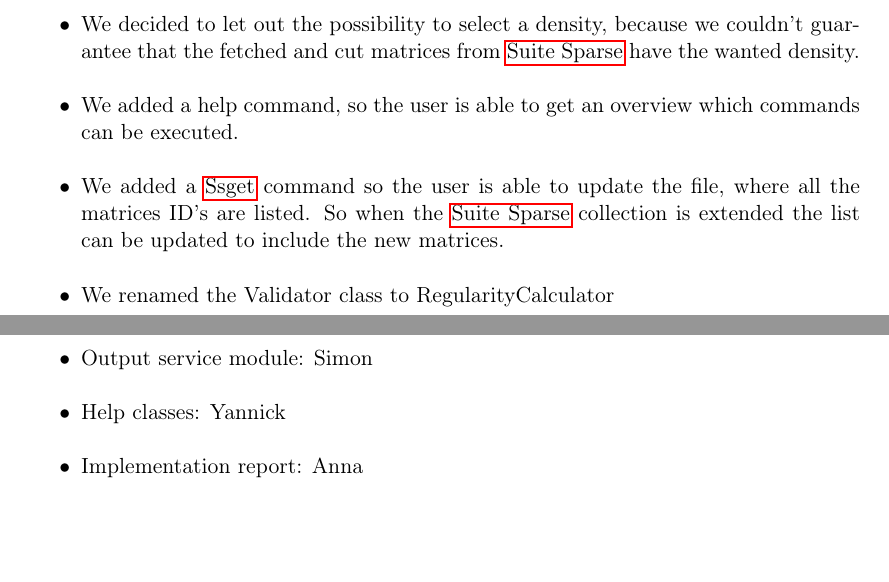
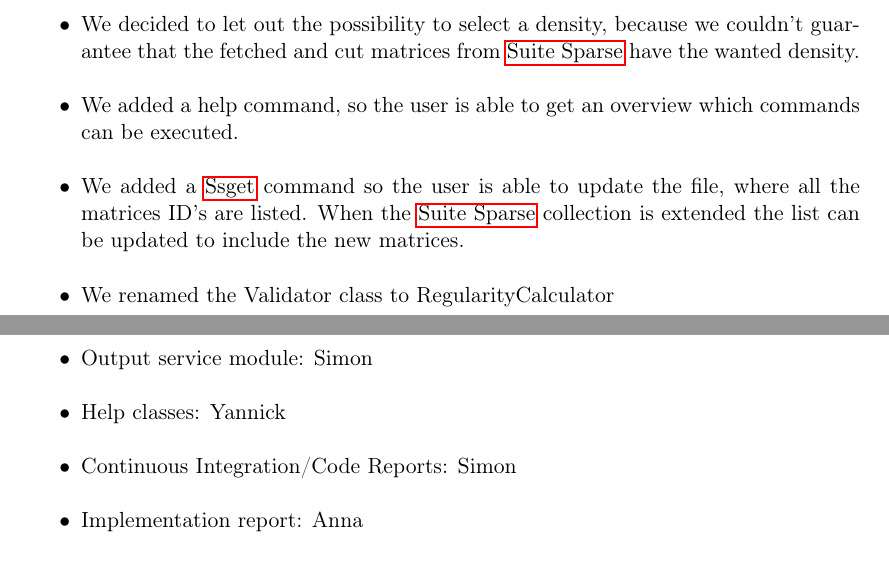
Before and after one commit to TheSlimvReal/PSE---LA-meets-ML, a LaTeX document (Implementation Sheet/Implementation.tex): two parts of pages 3 and 11 of 17, joined at a grey line, cut so that both start at the same text, the shorter picture padded with empty space. Compiled offline with pdfLaTeX.

Commit message:
small changes

```diff
--- a/Implementation Sheet/Implementation.tex
+++ b/Implementation Sheet/Implementation.tex
@@ -383,7 +383,7 @@ Instead we decided to handle it in numpy arrays.
 \item We added a help command, so the user is able to get an overview which commands can be executed.
 
 \item We added a \gls{ssget} command so the user is able to update the file, where all the matrices ID's are listed.
-So when the \gls{Suite Sparse} collection is extended the list can be updated to include the new matrices.
+When the \gls{Suite Sparse} collection is extended the list can be updated to include the new matrices.
 
 \item We renamed the Validator class to RegularityCalculator
 \end{itemize}
@@ -624,6 +624,8 @@ In future it would be better to use for example \gls{ShareLaTeX} that allows you
 
 \item Help classes: Yannick
 
+\item Continuous Integration/Code Reports: Simon
+
 \item Implementation report: Anna
 
 \end{itemize}
```
Also changed, not shown: Implementation Sheet/Big_classdiagram/HelpClass_Changes.jpg, Implementation Sheet/Big_classdiagram/HelpClass_Changes.png (deleted), Implementation Sheet/Implementation.pdf, 2 other files.
